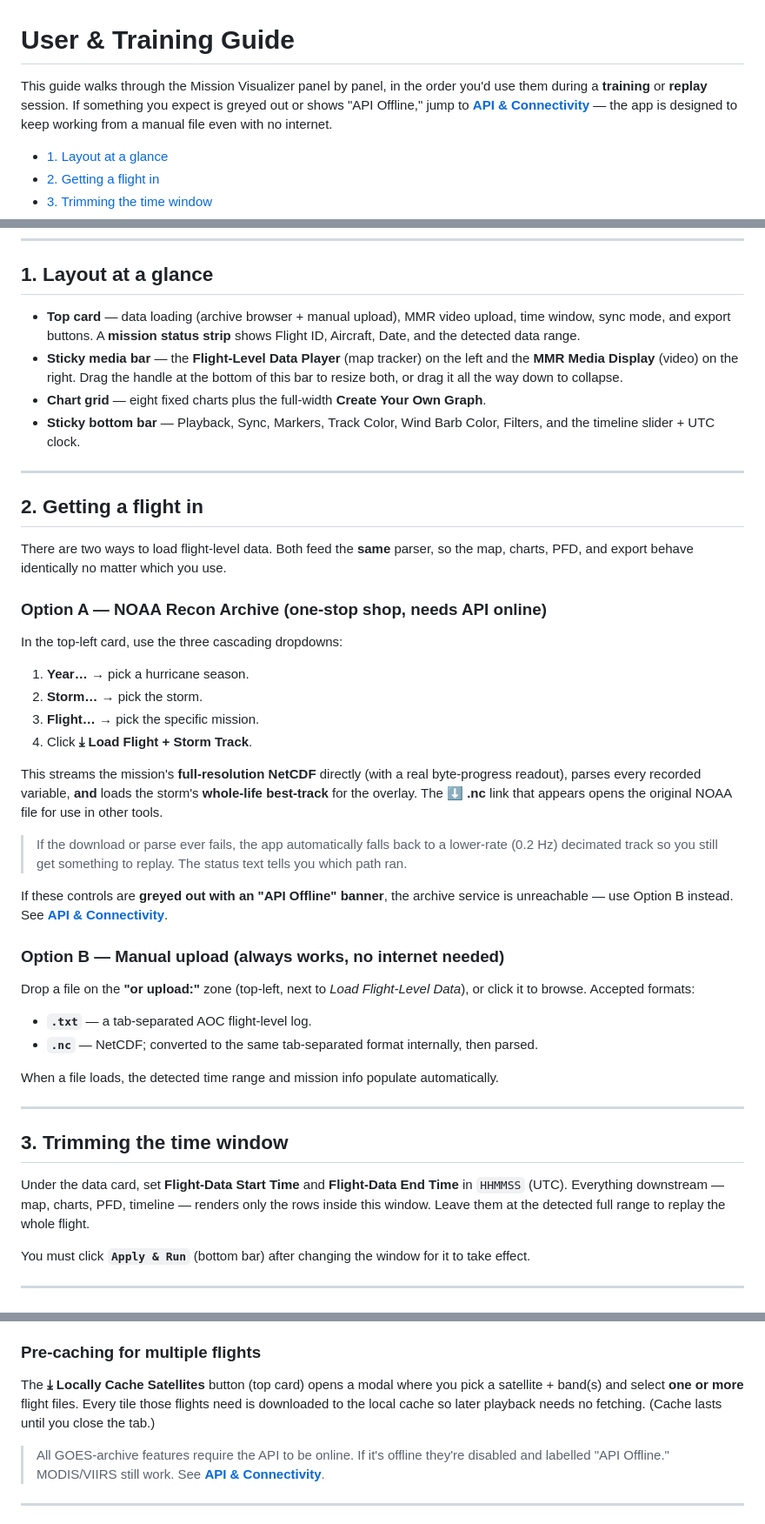
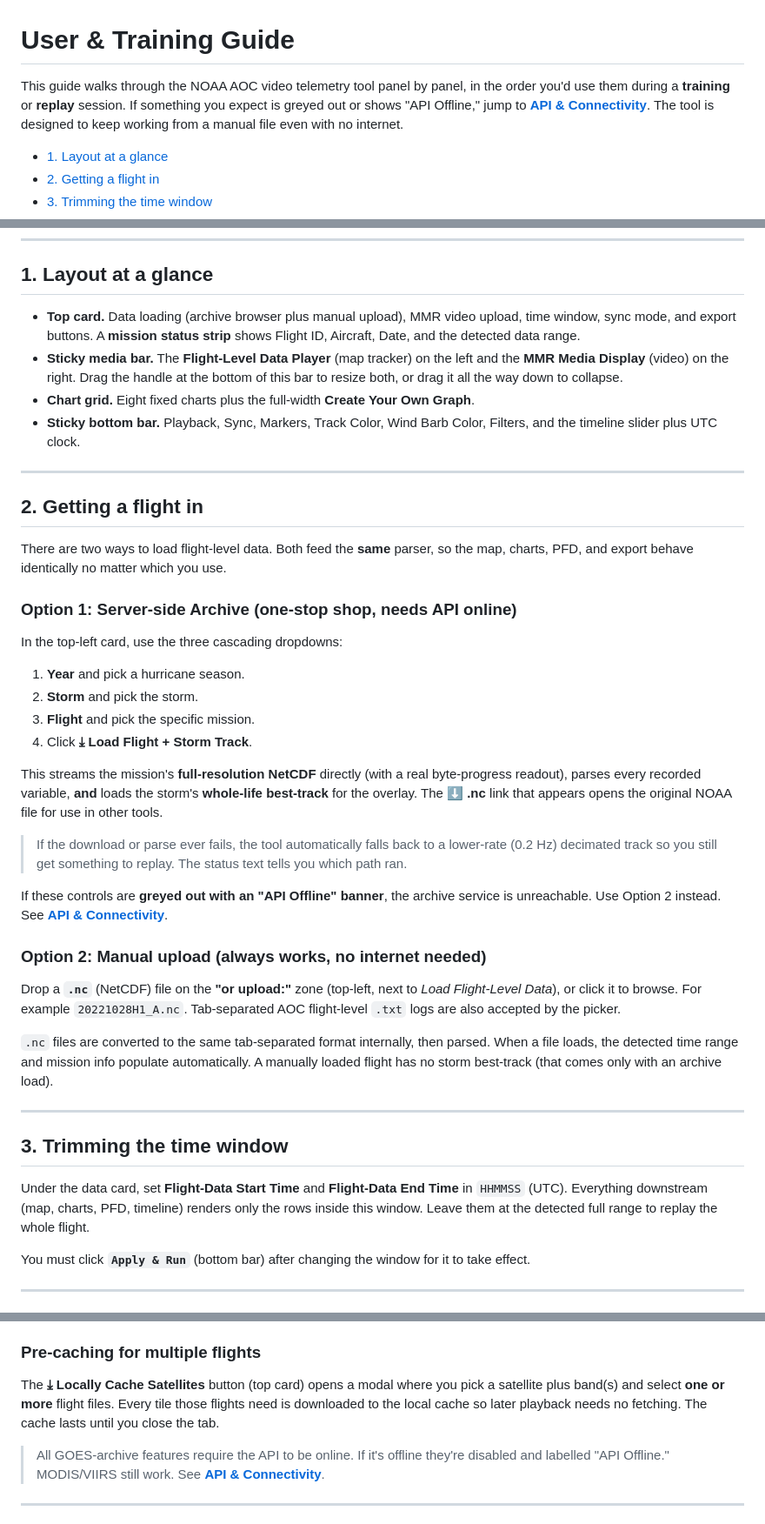
Before and after one commit to diegoxb07/AOCVisualizer, a Markdown page: docs/USER_GUIDE.md, 3 parts joined by grey strips. Shown at 87% size. Drawn GitHub-style.

```diff
--- a/docs/USER_GUIDE.md
+++ b/docs/USER_GUIDE.md
@@ -1,8 +1,8 @@
 # User & Training Guide
 
-This guide walks through the Mission Visualizer panel by panel, in the order you'd use them
-during a **training** or **replay** session. If something you expect is greyed out or shows
-"API Offline," jump to **[API & Connectivity](CONNECTIVITY.md)** — the app is designed to
+This guide walks through the NOAA AOC video telemetry tool panel by panel, in the order you'd
+use them during a **training** or **replay** session. If something you expect is greyed out or
+shows "API Offline," jump to **[API & Connectivity](CONNECTIVITY.md)**. The tool is designed to
 keep working from a manual file even with no internet.
 
 - [1. Layout at a glance](#1-layout-at-a-glance)
@@ -24,15 +24,15 @@ keep working from a manual file even with no internet.
 
 ## 1. Layout at a glance
 
-- **Top card** — data loading (archive browser + manual upload), MMR video upload, time
-  window, sync mode, and export buttons. A **mission status strip** shows Flight ID,
-  Aircraft, Date, and the detected data range.
-- **Sticky media bar** — the **Flight-Level Data Player** (map tracker) on the left and the
+- **Top card.** Data loading (archive browser plus manual upload), MMR video upload, time
+  window, sync mode, and export buttons. A **mission status strip** shows Flight ID, Aircraft,
+  Date, and the detected data range.
+- **Sticky media bar.** The **Flight-Level Data Player** (map tracker) on the left and the
   **MMR Media Display** (video) on the right. Drag the handle at the bottom of this bar to
   resize both, or drag it all the way down to collapse.
-- **Chart grid** — eight fixed charts plus the full-width **Create Your Own Graph**.
-- **Sticky bottom bar** — Playback, Sync, Markers, Track Color, Wind Barb Color, Filters, and
-  the timeline slider + UTC clock.
+- **Chart grid.** Eight fixed charts plus the full-width **Create Your Own Graph**.
+- **Sticky bottom bar.** Playback, Sync, Markers, Track Color, Wind Barb Color, Filters, and
+  the timeline slider plus UTC clock.
 
 ---
 
@@ -41,43 +41,43 @@ keep working from a manual file even with no internet.
 There are two ways to load flight-level data. Both feed the **same** parser, so the map,
 charts, PFD, and export behave identically no matter which you use.
 
-### Option A — NOAA Recon Archive (one-stop shop, needs API online)
+### Option 1: Server-side Archive (one-stop shop, needs API online)
 
 In the top-left card, use the three cascading dropdowns:
 
-1. **Year…** → pick a hurricane season.
-2. **Storm…** → pick the storm.
-3. **Flight…** → pick the specific mission.
+1. **Year** and pick a hurricane season.
+2. **Storm** and pick the storm.
+3. **Flight** and pick the specific mission.
 4. Click **⤓ Load Flight + Storm Track**.
 
 This streams the mission's **full-resolution NetCDF** directly (with a real byte-progress
 readout), parses every recorded variable, **and** loads the storm's **whole-life best-track**
-for the overlay. The **⬇ .nc** link that appears opens the original NOAA file for use in
-other tools.
+for the overlay. The **⬇ .nc** link that appears opens the original NOAA file for use in other
+tools.
 
-> If the download or parse ever fails, the app automatically falls back to a lower-rate
+> If the download or parse ever fails, the tool automatically falls back to a lower-rate
 > (0.2 Hz) decimated track so you still get something to replay. The status text tells you
 > which path ran.
 
 If these controls are **greyed out with an "API Offline" banner**, the archive service is
-unreachable — use Option B instead. See **[API & Connectivity](CONNECTIVITY.md)**.
+unreachable. Use Option 2 instead. See **[API & Connectivity](CONNECTIVITY.md)**.
 
-### Option B — Manual upload (always works, no internet needed)
+### Option 2: Manual upload (always works, no internet needed)
 
-Drop a file on the **"or upload:"** zone (top-left, next to *Load Flight-Level Data*), or
-click it to browse. Accepted formats:
+Drop a **`.nc`** (NetCDF) file on the **"or upload:"** zone (top-left, next to *Load
+Flight-Level Data*), or click it to browse. For example `20221028H1_A.nc`. Tab-separated AOC
+flight-level `.txt` logs are also accepted by the picker.
 
-- **`.txt`** — a tab-separated AOC flight-level log.
-- **`.nc`** — NetCDF; converted to the same tab-separated format internally, then parsed.
-
-When a file loads, the detected time range and mission info populate automatically.
+`.nc` files are converted to the same tab-separated format internally, then parsed. When a file
+loads, the detected time range and mission info populate automatically. A manually loaded flight
+has no storm best-track (that comes only with an archive load).
 
 ---
 
 ## 3. Trimming the time window
 
 Under the data card, set **Flight-Data Start Time** and **Flight-Data End Time** in `HHMMSS`
-(UTC). Everything downstream — map, charts, PFD, timeline — renders only the rows inside this
+(UTC). Everything downstream (map, charts, PFD, timeline) renders only the rows inside this
 window. Leave them at the detected full range to replay the whole flight.
 
 You must click **`Apply & Run`** (bottom bar) after changing the window for it to take effect.
@@ -178,9 +182,9 @@ what lets you see GOES for older flights that NASA GIBS no longer keeps). Notes:
 
 ### Pre-caching for multiple flights
-The **⤓ Locally Cache Satellites** button (top card) opens a modal where you pick a
-satellite + band(s) and select **one or more** flight files. Every tile those flights need is
-downloaded to the local cache so later playback needs no fetching. (Cache lasts until you
-close the tab.)
+The **⤓ Locally Cache Satellites** button (top card) opens a modal where you pick a satellite
+plus band(s) and select **one or more** flight files. Every tile those flights need is
+downloaded to the local cache so later playback needs no fetching. The cache lasts until you
+close the tab.
 
 > All GOES-archive features require the API to be online. If it's offline they're disabled and
 > labelled "API Offline." MODIS/VIIRS still work. See **[API & Connectivity](CONNECTIVITY.md)**.
```
Also changed, not shown: other parts of docs/USER_GUIDE.md (+76 -71 lines), docs/CONNECTIVITY.md (+73 -76 lines).
